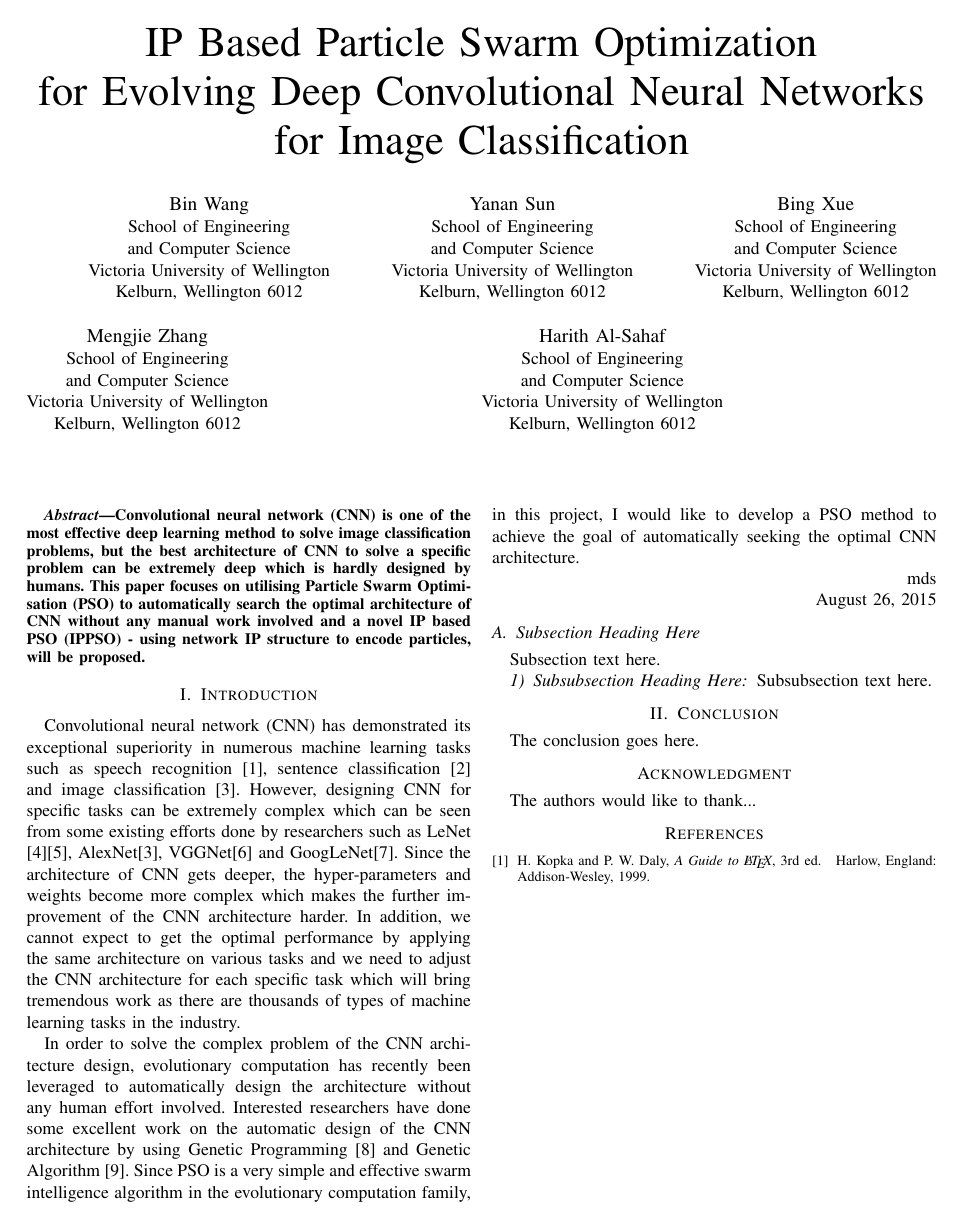
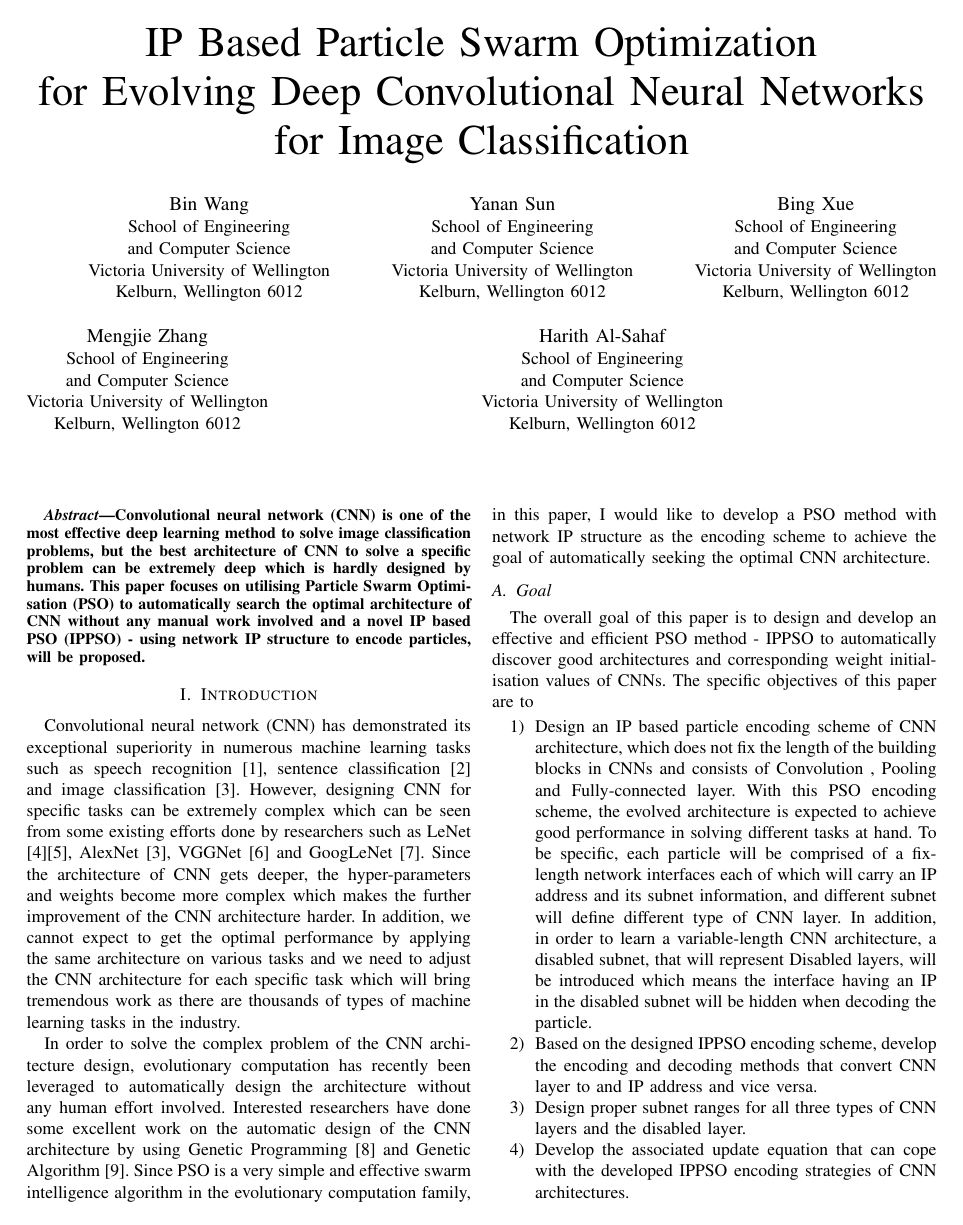
Before and after one commit to wwwbbb8510/ipec, a LaTeX paper (reports/IPPSO_CEC.tex): the whole page before the commit and page 1 of 2 after it. Compiled offline with pdfLaTeX; a missing font is replaced by an installed copy or a similar font; a LaTeX package or settings file that is missing is left out.

Commit message:
move material from proposal to cec paper

```diff
--- a/reports/IPPSO_CEC.tex
+++ b/reports/IPPSO_CEC.tex
@@ -413,20 +413,22 @@ Convolutional neural network (CNN) is one of the most effective deep learning me
 
 \section{Introduction}
 % no \IEEEPARstart
-Convolutional neural network (CNN) has demonstrated its exceptional superiority in numerous machine learning tasks such as speech recognition [1], sentence classification [2] and image classification [3]. However, designing CNN for specific tasks can be extremely complex which can be seen from some existing efforts done by researchers such as LeNet [4][5], AlexNet[3], VGGNet[6] and GoogLeNet[7]. Since the architecture of CNN gets deeper, the hyper-parameters and weights become more complex which makes the further improvement of the CNN architecture harder. In addition, we cannot expect to get the optimal performance by applying the same architecture on various tasks and we need to adjust the CNN architecture for each specific task which will bring tremendous work as there are thousands of types of machine learning tasks in the industry.
+Convolutional neural network (CNN) has demonstrated its exceptional superiority in numerous machine learning tasks such as speech recognition \cite{CNNspeech:Ossama}, sentence classification \cite{CNNsentence:Yoon} and image classification \cite{ImageNet:Alex}. However, designing CNN for specific tasks can be extremely complex which can be seen from some existing efforts done by researchers such as LeNet \cite{ZipcodeRecognition:LeCun}\cite{DocumentRecognition:LeCun}, AlexNet \cite{ImageNet:Alex}, VGGNet \cite{CNNverydeep:Simonyan} and GoogLeNet \cite{CNNdeeper:Szegedy}. Since the architecture of CNN gets deeper, the hyper-parameters and weights become more complex which makes the further improvement of the CNN architecture harder. In addition, we cannot expect to get the optimal performance by applying the same architecture on various tasks and we need to adjust the CNN architecture for each specific task which will bring tremendous work as there are thousands of types of machine learning tasks in the industry.
 
 
 % You must have at least 2 lines in the paragraph with the drop letter
 % (should never be an issue)
-In order to solve the complex problem of the CNN architecture design, evolutionary computation has recently been leveraged to automatically design the architecture without any human effort involved. Interested researchers have done some excellent work on the automatic design of the CNN architecture by using Genetic Programming [8] and Genetic Algorithm [9]. Since PSO is a very simple and effective swarm intelligence algorithm in the evolutionary computation family, in this project, I would like to develop a PSO method to achieve the goal of automatically seeking the optimal CNN architecture.
-
-\hfill mds
-
-\hfill August 26, 2015
-
-\subsection{Subsection Heading Here}
-Subsection text here.
+In order to solve the complex problem of the CNN architecture design, evolutionary computation has recently been leveraged to automatically design the architecture without any human effort involved. Interested researchers have done some excellent work on the automatic design of the CNN architecture by using Genetic Programming \cite{CNNGP:Suganuma} and Genetic Algorithm \cite{CNNevolve:Stanley}. Since PSO is a very simple and effective swarm intelligence algorithm in the evolutionary computation family, in this paper, I would like to develop a PSO method with network IP structure as the encoding scheme to achieve the goal of automatically seeking the optimal CNN architecture.
 
 
-\subsubsection{Subsubsection Heading Here}
-Subsubsection text here.
+
+\subsection{Goal}
+The overall goal of this paper is to design and develop an effective and efficient PSO method - IPPSO to automatically discover good architectures and corresponding weight initialisation values of CNNs. The specific objectives of this paper are to
+
+\begin{enumerate}
+	\item Design an IP based particle encoding scheme of CNN architecture, which does not fix the length of the building blocks in CNNs and consists of Convolution , Pooling and Fully-connected layer. With this PSO encoding scheme, the evolved architecture is expected to achieve good performance in solving different tasks at hand. To be specific, each particle will be comprised of a fix-length network interfaces each of which will carry an IP address and its subnet information, and different subnet will define different type of CNN layer. In addition, in order to learn a variable-length CNN architecture, a disabled subnet, that will represent Disabled layers, will be introduced which means the interface having an IP in the disabled subnet will be hidden when decoding the particle.
+	\item Based on the designed IPPSO encoding scheme, develop the encoding and decoding methods that convert CNN layer to and IP address and vice versa.
+	\item Design proper subnet ranges for all three types of CNN layers and the disabled layer.
+	\item Develop the associated update equation that can cope with the developed IPPSO encoding strategies of CNN architectures.
+	\item Develop a velocity clamping method that are suitable for the novel IPPSO algorithm
+	\item Propose an effective fitness measure of the individuals representing different CNNs, which does not require intensive computational resources.
@@ -529,8 +550,7 @@ Subsubsection text here.
 
 
 
-\section{Conclusion}
-The conclusion goes here.
+\section{Conclusion and future work}
 
 
 
@@ -570,8 +590,5 @@ The authors would like to thank...
 % <OR> manually copy in the resultant .bbl file
 % set second argument of \begin to the number of references
 % (used to reserve space for the reference number labels box)
-\begin{thebibliography}{1}
+\begin{thebibliography}{11}
 
-\bibitem{IEEEhowto:kopka}
-H.~Kopka and P.~W. Daly, \emph{A Guide to \LaTeX}, 3rd~ed.\hskip 1em plus
-  0.5em minus 0.4em\relax Harlow, England: Addison-Wesley, 1999.
```
Also changed, not shown: EXPERIMENTS.md (+19 -0 lines), reports/IPPSO_CEC.tex (53 more changed lines), 1 other file.
